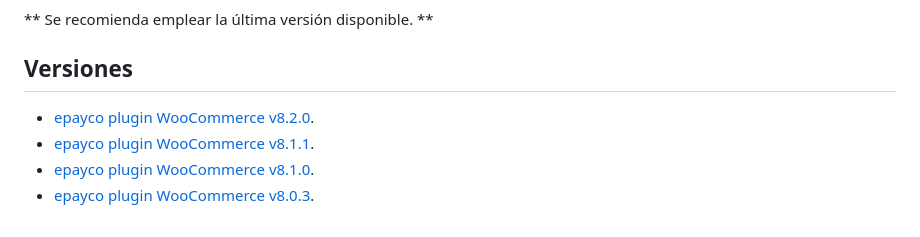
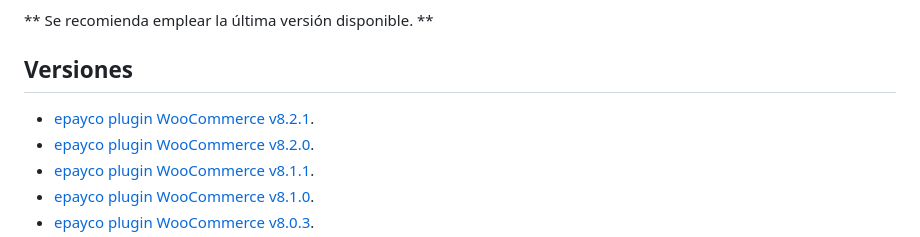
Before and after one commit to epayco/Plugin_ePayco_WooCommerce, a Markdown page: README.md, the part around the change. GitHub-like rendering.

```diff
--- a/README.md
+++ b/README.md
@@ -5,6 +5,7 @@
 ** Se recomienda emplear la última versión disponible. **
 
 ## Versiones
+* [epayco plugin WooCommerce v8.2.1](https://github.com/epayco/Plugin_ePayco_WooCommerce/releases/tag/v8.2.1).
 * [epayco plugin WooCommerce v8.2.0](https://github.com/epayco/Plugin_ePayco_WooCommerce/releases/tag/v8.2.0).
 * [epayco plugin WooCommerce v8.1.1](https://github.com/epayco/Plugin_ePayco_WooCommerce/releases/tag/v8.1.1).
 * [epayco plugin WooCommerce v8.1.0](https://github.com/epayco/Plugin_ePayco_WooCommerce/releases/tag/v8.1.0).
```
